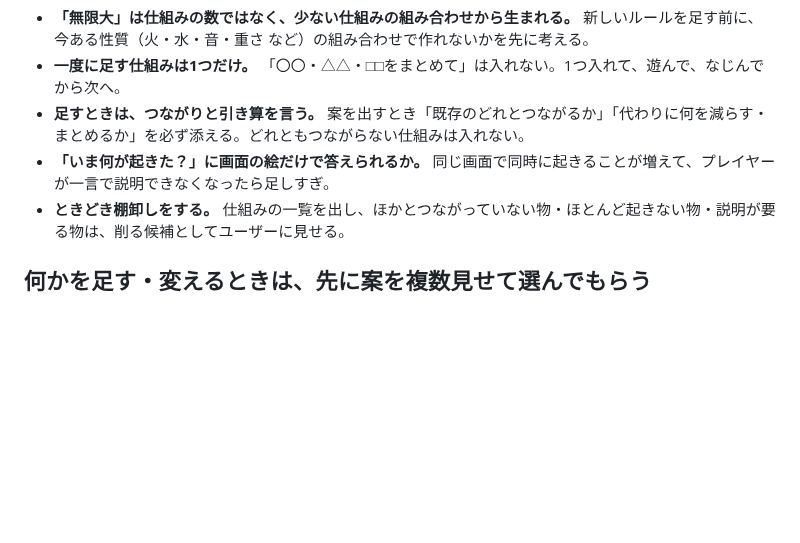
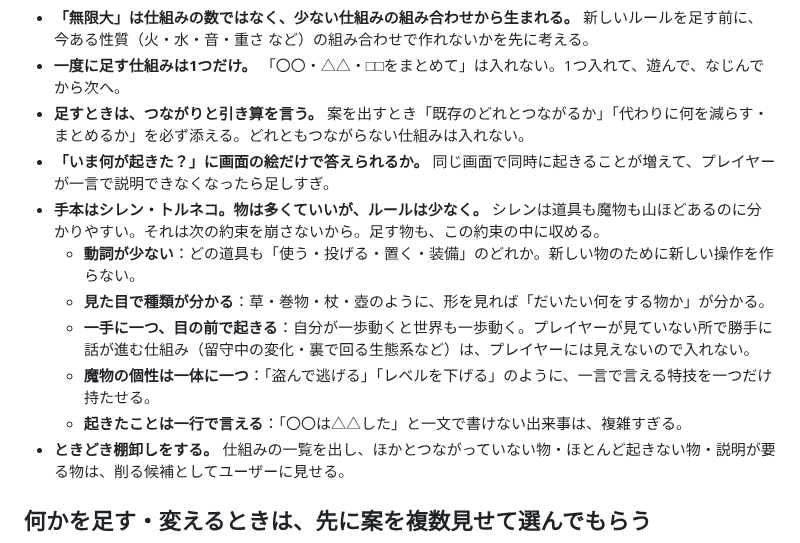
Before and after one commit to boop266/a, a Markdown page: CLAUDE.md, the part around the change. GitHub-like rendering; blank space fills up the shorter version.

Commit message:
作業の決まり：シレン・トルネコを手本に「物は多く、ルールは少なく」
Co-Authored-By: Claude Opus 5.5 <noreply@anthropic.com>
Claude-Session: https://claude.ai/code/session_01Q9nwoZsX9kw7PjyiiRsS76

```diff
--- a/CLAUDE.md
+++ b/CLAUDE.md
@@ -17,6 +17,12 @@
 - **一度に足す仕組みは1つだけ。** 「〇〇・△△・□□をまとめて」は入れない。1つ入れて、遊んで、なじんでから次へ。
 - **足すときは、つながりと引き算を言う。** 案を出すとき「既存のどれとつながるか」「代わりに何を減らす・まとめるか」を必ず添える。どれともつながらない仕組みは入れない。
 - **「いま何が起きた？」に画面の絵だけで答えられるか。** 同じ画面で同時に起きることが増えて、プレイヤーが一言で説明できなくなったら足しすぎ。
+- **手本はシレン・トルネコ。物は多くていいが、ルールは少なく。** シレンは道具も魔物も山ほどあるのに分かりやすい。それは次の約束を崩さないから。足す物も、この約束の中に収める。
+  - **動詞が少ない**：どの道具も「使う・投げる・置く・装備」のどれか。新しい物のために新しい操作を作らない。
+  - **見た目で種類が分かる**：草・巻物・杖・壺のように、形を見れば「だいたい何をする物か」が分かる。
+  - **一手に一つ、目の前で起きる**：自分が一歩動くと世界も一歩動く。プレイヤーが見ていない所で勝手に話が進む仕組み（留守中の変化・裏で回る生態系など）は、プレイヤーには見えないので入れない。
+  - **魔物の個性は一体に一つ**：「盗んで逃げる」「レベルを下げる」のように、一言で言える特技を一つだけ持たせる。
+  - **起きたことは一行で言える**：「〇〇は△△した」と一文で書けない出来事は、複雑すぎる。
 - **ときどき棚卸しをする。** 仕組みの一覧を出し、ほかとつながっていない物・ほとんど起きない物・説明が要る物は、削る候補としてユーザーに見せる。
 
 ## 何かを足す・変えるときは、先に案を複数見せて選んでもらう
```
